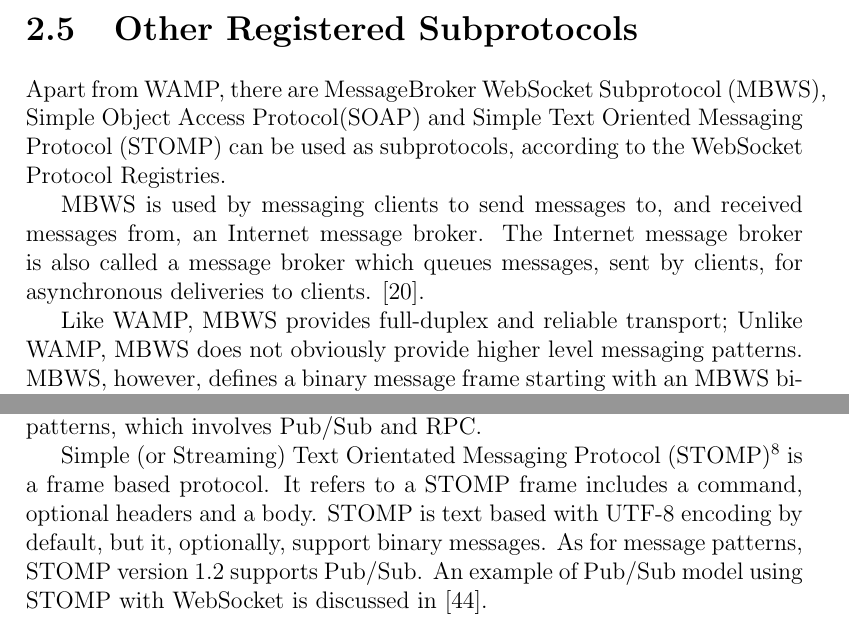
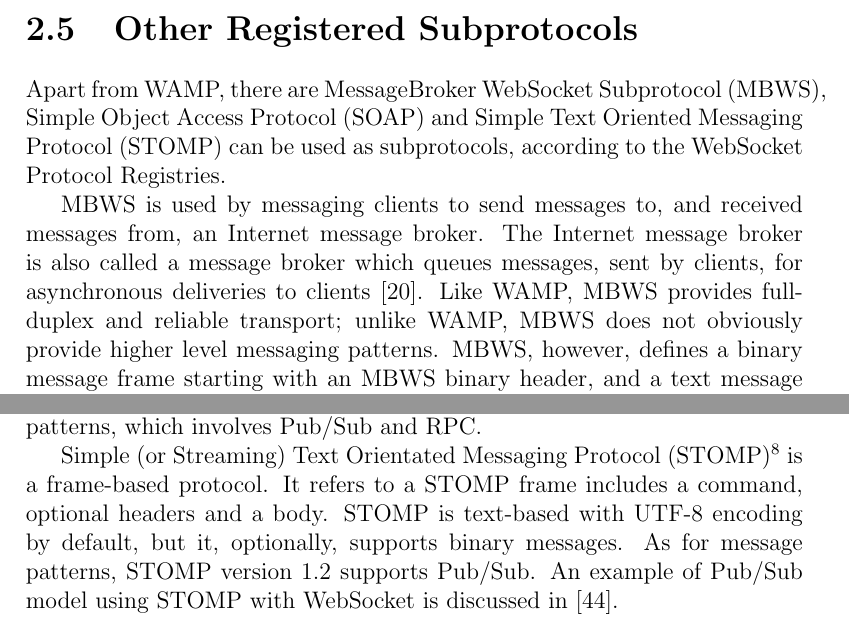
Before and after one commit to Kenzku/Thesis-Documentation, a LaTeX thesis (main.tex, which reads 2webtechnogies.tex): two parts of pages 14 and 15 of 53, joined at a grey line, cut so that both start at the same text. Compiled offline with pdfLaTeX.

Commit message:
revise web technology

```diff
--- a/2webtechnogies.tex
+++ b/2webtechnogies.tex
@@ -87,15 +87,13 @@ WAMP fills in the blanks in the WebSocket protocol: a low-level specification wh
 
 \section{Other Registered Subprotocols}
 
-Apart from WAMP, there are MessageBroker WebSocket Subprotocol (MBWS), Simple Object Access Protocol(SOAP) and Simple Text Oriented Messaging Protocol (STOMP) can be used as subprotocols, according to the WebSocket Protocol Registries.
+Apart from WAMP, there are MessageBroker WebSocket Subprotocol (MBWS), Simple Object Access Protocol (SOAP) and Simple Text Oriented Messaging Protocol (STOMP) can be used as subprotocols, according to the WebSocket Protocol Registries.
 
-MBWS is used by messaging clients to send messages to, and received messages from, an Internet message broker. The Internet message broker is also called a message broker which queues messages, sent by clients, for asynchronous deliveries to clients. \cite{hapner2012messagebroker}.
-
-Like WAMP, MBWS provides full-duplex and reliable transport; Unlike WAMP, MBWS does not obviously provide higher level messaging patterns. MBWS, however, defines a binary message frame starting with an MBWS binary header, and a text message frame starting with an MBWS text header. MBWS provides two additional features. Firstly, it supports connection recovery, which has not defined by the WebSocket protocol. Secondly, it supports metadata in MBWS message headers. MBWS has a light weight version, called MessageBrokerLight WebSocket Subprotocol (MBLWS) which only supports Message Metadata \cite{hapner2012messagebroker}. However, MBWS is still a draft.
+MBWS is used by messaging clients to send messages to, and received messages from, an Internet message broker. The Internet message broker is also called a message broker which queues messages, sent by clients, for asynchronous deliveries to clients \cite{hapner2012messagebroker}. Like WAMP, MBWS provides full-duplex and reliable transport; unlike WAMP, MBWS does not obviously provide higher level messaging patterns. MBWS, however, defines a binary message frame starting with an MBWS binary header, and a text message frame starting with an MBWS text header. MBWS provides two additional features. Firstly, it supports connection recovery, which has not defined by the WebSocket protocol. Secondly, it supports metadata in MBWS message headers. MBWS has a light weight version, called MessageBrokerLight WebSocket Subprotocol (MBLWS) which only supports Message Metadata \cite{hapner2012messagebroker}. However, MBWS is still a draft.
 
 SOAP is a lightweight protocol intending for exchanging structured information in a decentralised and distributed environment. SOAP uses XML technology to exchange data. \cite{gudginsoap} Microsoft, additionally, defines SOAP Over WebSocket Protocol Binding (MS-SWSB)\footnote{http://msdn.microsoft.com/en-us/library/hh536812.aspx}, a subprotocol for the WebSocket Protocol. The subprotocol involves a Web Services Description Language (WSDL) and supports message exchange patterns (MEPs). With MEPs, SOAP supports one-way, two-way and request/response message exchange patterns, which involves Pub/Sub and RPC.
 
-Simple (or Streaming) Text Orientated Messaging Protocol (STOMP)\footnote{http://stomp.github.io} is a frame based protocol. It refers to a STOMP frame includes a command, optional headers and a body. STOMP is text based with UTF-8 encoding by default, but it, optionally, support binary messages. As for message patterns, STOMP version 1.2 supports Pub/Sub. An example of Pub/Sub model using STOMP with WebSocket is discussed in \cite{wang2012definitive}.
+Simple (or Streaming) Text Orientated Messaging Protocol (STOMP)\footnote{http://stomp.github.io} is a frame-based protocol. It refers to a STOMP frame includes a command, optional headers and a body. STOMP is text-based with UTF-8 encoding by default, but it, optionally, supports binary messages. As for message patterns, STOMP version 1.2 supports Pub/Sub. An example of Pub/Sub model using STOMP with WebSocket is discussed in \cite{wang2012definitive}.
 
 Table \ref{table:subprotocol-comparison} is a comparison summary among WAMP, MBWS, SOAP and STOMP:
 
```
